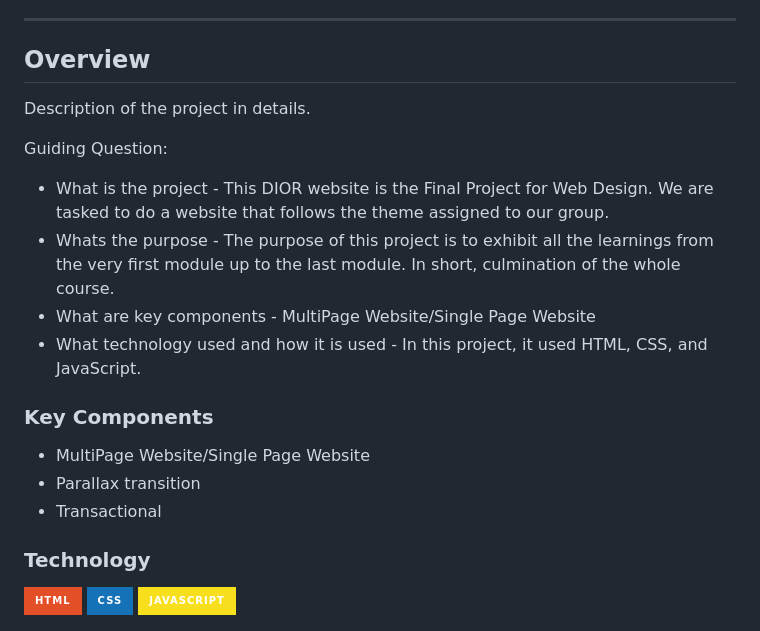
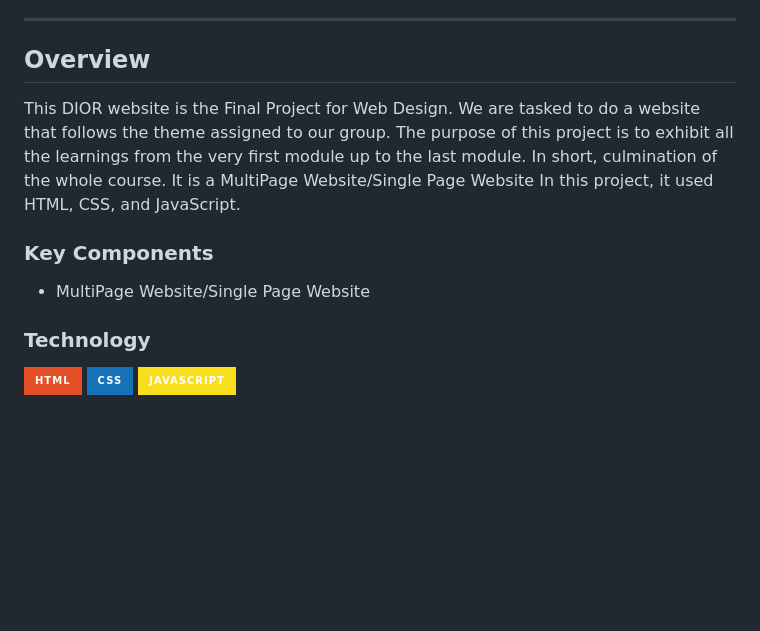
Before and after one commit to DJDonatoFIT/WD-DiorPerfume, a Markdown page: readme.md, the part around the change. GitHub-like rendering; badges without logos; blank space fills up the shorter version.

```diff
--- a/readme.md
+++ b/readme.md
@@ -59,20 +59,16 @@
 
 <!-- TODO: To be changed -->
 <!-- The following are just sample -->
-Description of the project in details.
 
-Guiding Question:
-- What is the project - This DIOR website is the Final Project for Web Design. We are tasked to do a website that follows the theme assigned to our group.
-- Whats the purpose - The purpose of this project is to exhibit all the learnings from the very first module up to the last module. In short, culmination of the whole course.
-- What are key components - MultiPage Website/Single Page Website
-- What technology used and how it is used - In this project, it used HTML, CSS, and JavaScript.
+This DIOR website is the Final Project for Web Design. We are tasked to do a website that follows the theme assigned to our group.
+The purpose of this project is to exhibit all the learnings from the very first module up to the last module. In short, culmination of the whole course.
+It is a MultiPage Website/Single Page Website
+In this project, it used HTML, CSS, and JavaScript.
 
 ### Key Components
 <!-- TODO: List of Key Components -->
 <!-- The following are just sample -->
 - MultiPage Website/Single Page Website
-- Parallax transition
-- Transactional
 
 ### Technology
 <!-- TODO: List of Technology Used -->
```
